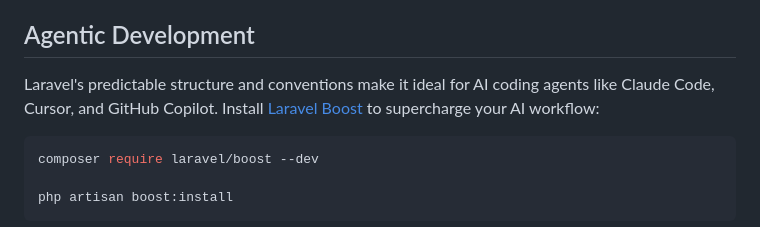
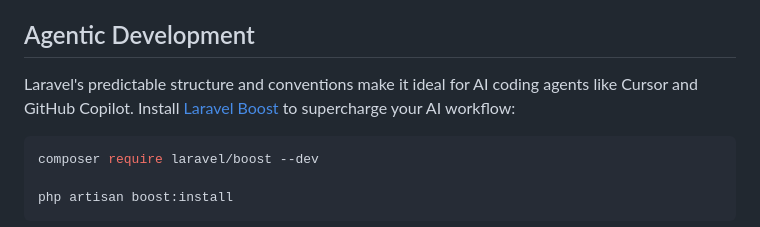
Before and after one commit to a1l2i3s4o5n6/-SIGCB-QR-Biblioteca, a Markdown page: frontend/README.md, the part around the change. GitHub-like rendering.

Commit message:
docs: remover referencia a Claude Code del README de Laravel

````diff
--- a/frontend/README.md
+++ b/frontend/README.md
@@ -31,7 +31,7 @@ You can also watch bite-sized lessons with real-world projects on [Laravel Learn
 
 ## Agentic Development
 
-Laravel's predictable structure and conventions make it ideal for AI coding agents like Claude Code, Cursor, and GitHub Copilot. Install [Laravel Boost](https://laravel.com/docs/ai) to supercharge your AI workflow:
+Laravel's predictable structure and conventions make it ideal for AI coding agents like Cursor and GitHub Copilot. Install [Laravel Boost](https://laravel.com/docs/ai) to supercharge your AI workflow:
 
 ```bash
 composer require laravel/boost --dev
````
